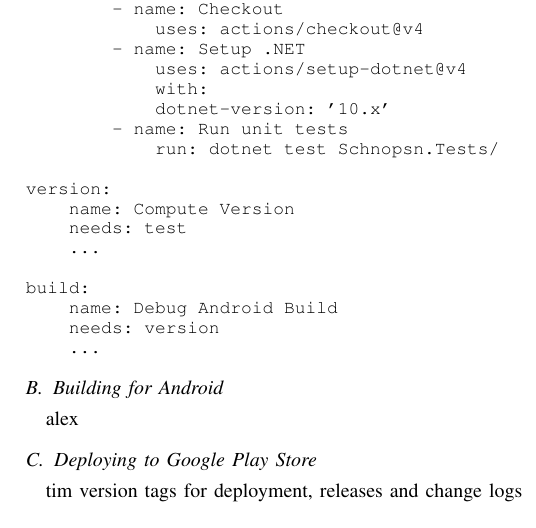
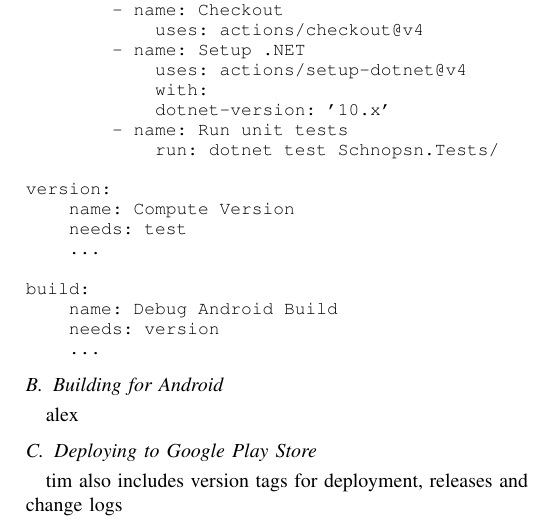
Before and after one commit to timdavidfriedrich/schnopsn, a LaTeX paper (CI_paper/CICD_Paper.tex, which reads CI_paper/chapters/case_study/deploy_to_play_store.tex): part of one column of page 3 of 4, cut so that both start at the same text. Compiled offline with pdfLaTeX; a missing font is replaced by an installed copy or a similar font; a LaTeX package or settings file that is missing is left out.

Commit message:
[CHANGE] extract deploy to play store to own file to avoid conflicts

```diff
--- /dev/null
+++ b/CI_paper/chapters/case_study/deploy_to_play_store.tex
@@ -0,0 +1,3 @@
+\subsection{Deploying to Google Play Store}
+tim
+also includes version tags for deployment, releases and change logs
```
Also changed, not shown: CI_paper/chapters/ci_godot.tex (+1 -3 lines).
